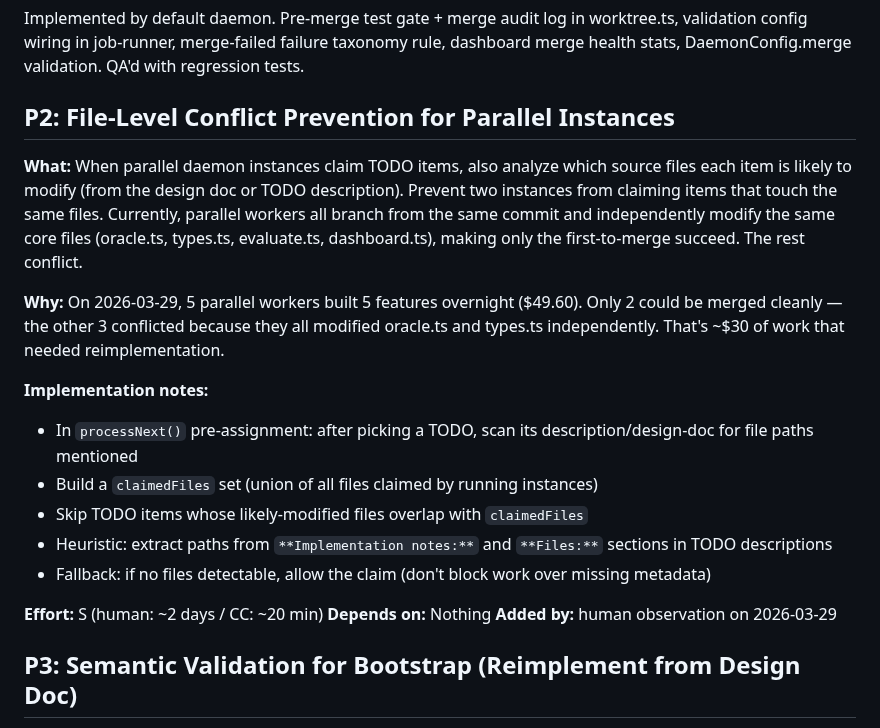
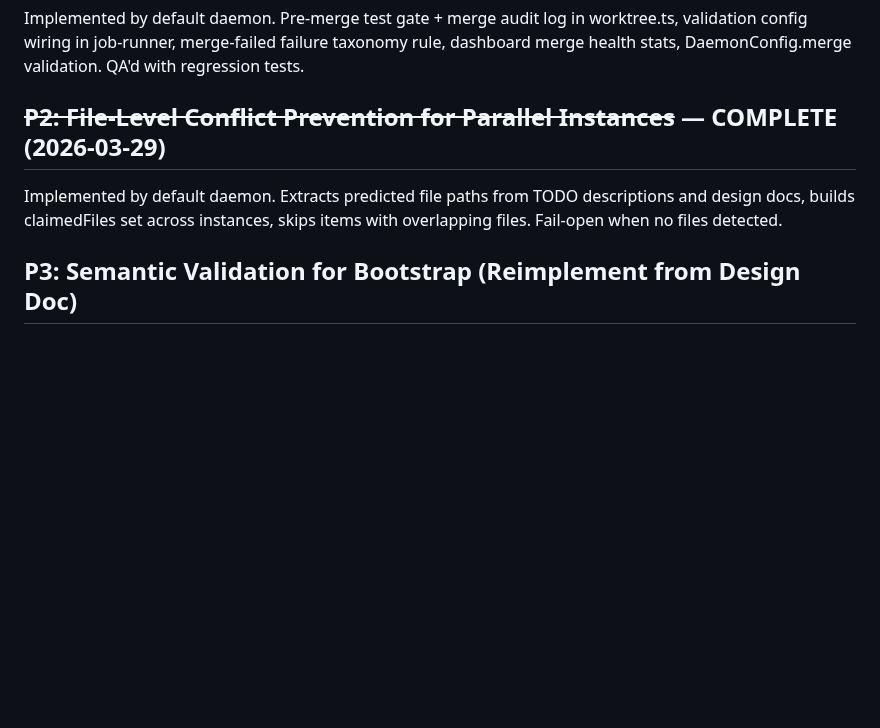
Before and after one commit to 0raclide/GaryClaw, a Markdown page: TODOS.md, the part around the change. GitHub-like rendering; blank space fills up the shorter version.

Commit message:
docs: mark File-Level Conflict Prevention as COMPLETE
Built by default daemon in continuous mode. Prevents the skip→re-enqueue
loop that occurred when TODOS.md showed an item as open but state file
showed it as merged.

Co-Authored-By: Claude Opus 4.6 (1M context) <noreply@anthropic.com>

```diff
--- a/TODOS.md
+++ b/TODOS.md
@@ -46,22 +46,9 @@
 
 Implemented by default daemon. Pre-merge test gate + merge audit log in worktree.ts, validation config wiring in job-runner, merge-failed failure taxonomy rule, dashboard merge health stats, DaemonConfig.merge validation. QA'd with regression tests.
 
-## P2: File-Level Conflict Prevention for Parallel Instances
+## ~~P2: File-Level Conflict Prevention for Parallel Instances~~ — COMPLETE (2026-03-29)
 
-**What:** When parallel daemon instances claim TODO items, also analyze which source files each item is likely to modify (from the design doc or TODO description). Prevent two instances from claiming items that touch the same files. Currently, parallel workers all branch from the same commit and independently modify the same core files (oracle.ts, types.ts, evaluate.ts, dashboard.ts), making only the first-to-merge succeed. The rest conflict.
-
-**Why:** On 2026-03-29, 5 parallel workers built 5 features overnight ($49.60). Only 2 could be merged cleanly — the other 3 conflicted because they all modified oracle.ts and types.ts independently. That's ~$30 of work that needed reimplementation.
-
-**Implementation notes:**
-- In `processNext()` pre-assignment: after picking a TODO, scan its description/design-doc for file paths mentioned
-- Build a `claimedFiles` set (union of all files claimed by running instances)
-- Skip TODO items whose likely-modified files overlap with `claimedFiles`
-- Heuristic: extract paths from `**Implementation notes:**` and `**Files:**` sections in TODO descriptions
-- Fallback: if no files detectable, allow the claim (don't block work over missing metadata)
-
-**Effort:** S (human: ~2 days / CC: ~20 min)
-**Depends on:** Nothing
-**Added by:** human observation on 2026-03-29
+Implemented by default daemon. Extracts predicted file paths from TODO descriptions and design docs, builds claimedFiles set across instances, skips items with overlapping files. Fail-open when no files detected.
 
 ## P3: Semantic Validation for Bootstrap (Reimplement from Design Doc)
 
```
